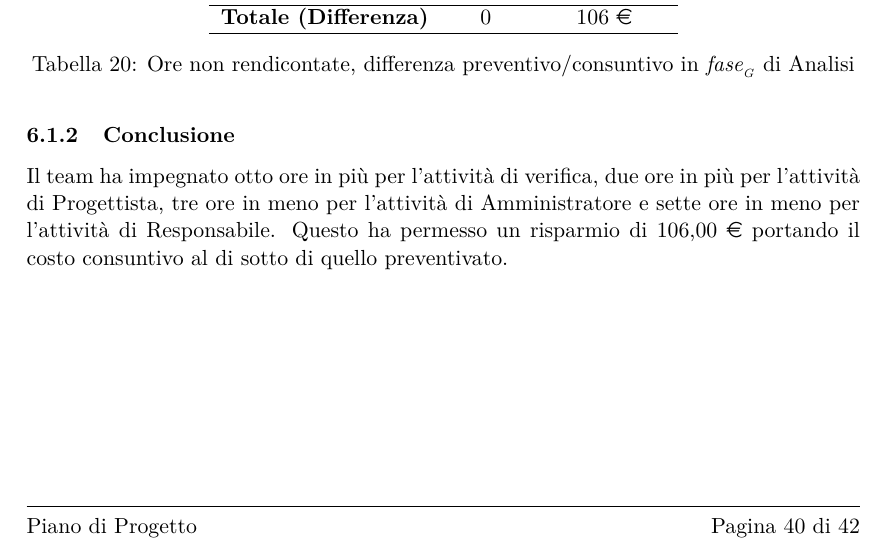
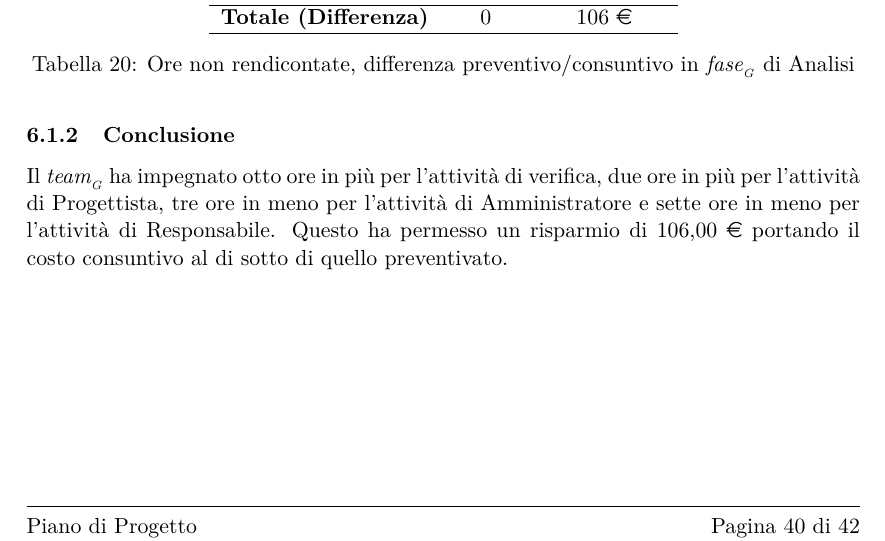
Before and after one commit to BugBusterSWE/documentation, a LaTeX document (RR/PianoDiProgetto/main.tex, which reads RR/PianoDiProgetto/res/sections/consuntivoEPreventivoAFinire.tex): part of page 41 of 43, cut so that both start at the same text. Compiled offline with pdfLaTeX.

Commit message:
team in glossary

```diff
--- a/RR/PianoDiProgetto/res/sections/consuntivoEPreventivoAFinire.tex
+++ b/RR/PianoDiProgetto/res/sections/consuntivoEPreventivoAFinire.tex
@@ -38,4 +38,4 @@ Verranno indicate le ore di ruolo e le spese effettivamente sostenute durante la
 
 
 \subsubsection{Conclusione}
-Il team ha impegnato otto ore in pi\`u per l'attivit\`a di verifica, due ore in pi\`u per l'attivit\`a di Progettista, tre ore in meno per l'attivit\`a di Amministratore e sette ore in meno per l'attivit\`a di Responsabile. Questo ha permesso un risparmio di 106,00 \euro{} portando il costo consuntivo al di sotto di quello preventivato.
+Il \glossaryItem{team} ha impegnato otto ore in pi\`u per l'attivit\`a di verifica, due ore in pi\`u per l'attivit\`a di Progettista, tre ore in meno per l'attivit\`a di Amministratore e sette ore in meno per l'attivit\`a di Responsabile. Questo ha permesso un risparmio di 106,00 \euro{} portando il costo consuntivo al di sotto di quello preventivato.
```
